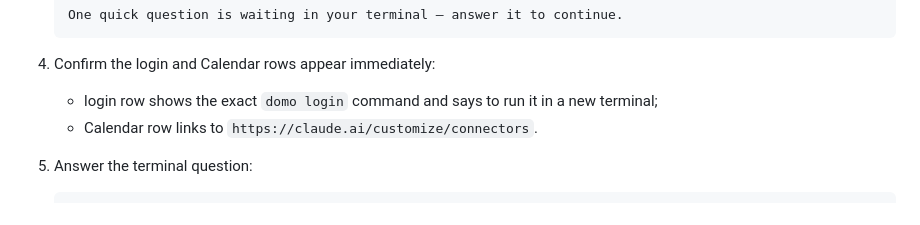
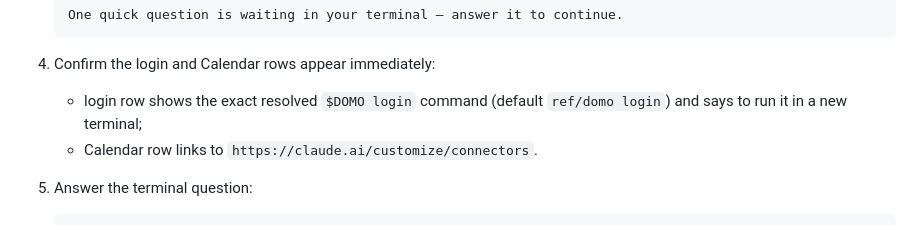
Before and after one commit to plow-pbc/seed-domo, a Markdown page: TESTING.md, the part around one of its changes. GitHub-like rendering.

Commit message:
Fix install UX testing text expectations

```diff
--- a/TESTING.md
+++ b/TESTING.md
@@ -68,8 +68,8 @@ sequence.
 
 4. Confirm the login and Calendar rows appear immediately:
 
-   - login row shows the exact `domo login` command and says to run it in a new
-     terminal;
+   - login row shows the exact resolved `$DOMO login` command (default
+     `ref/domo login`) and says to run it in a new terminal;
    - Calendar row links to `https://claude.ai/customize/connectors`.
 
 5. Answer the terminal question:
```
Also changed, not shown: other parts of TESTING.md (+1 -1 lines).
